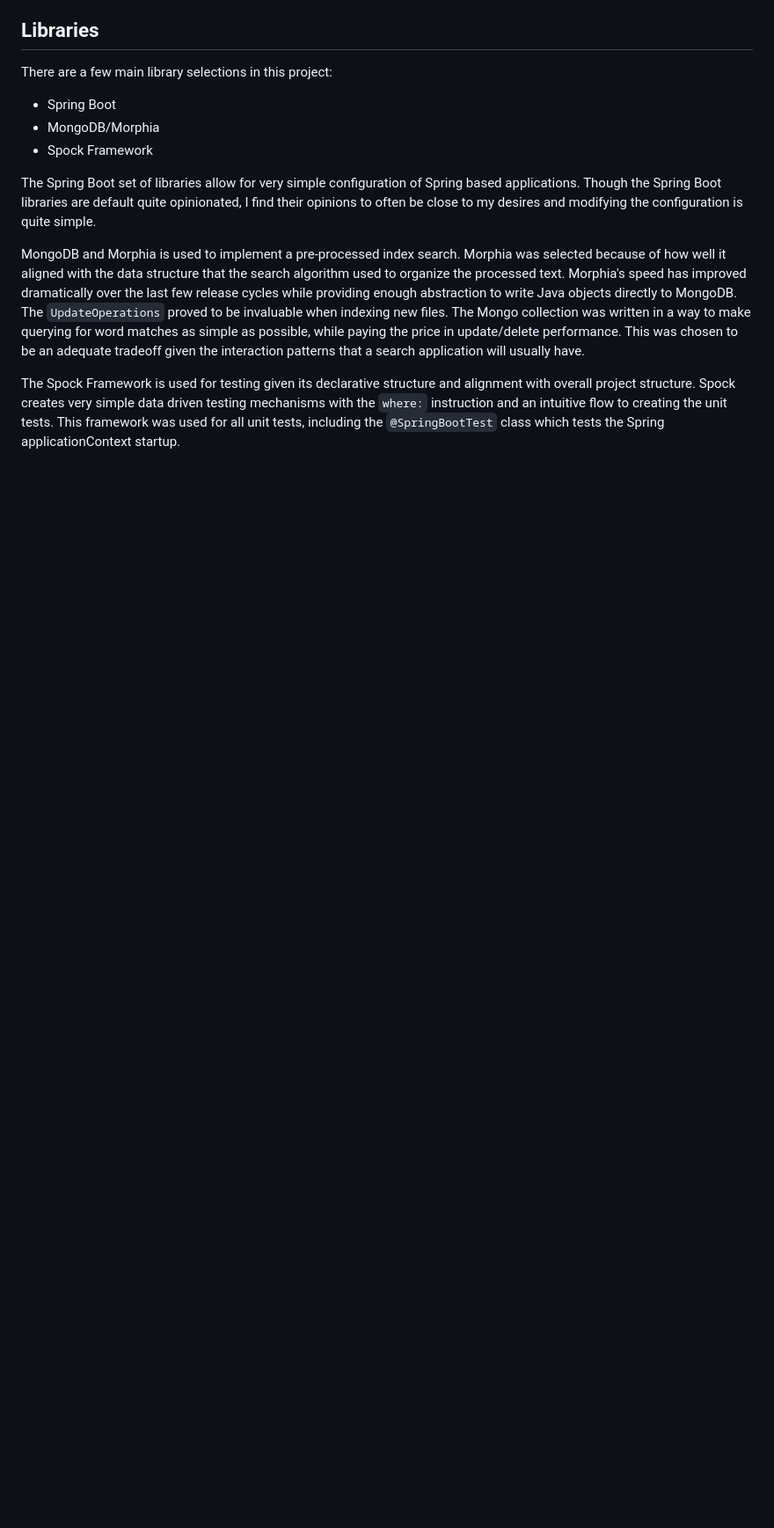
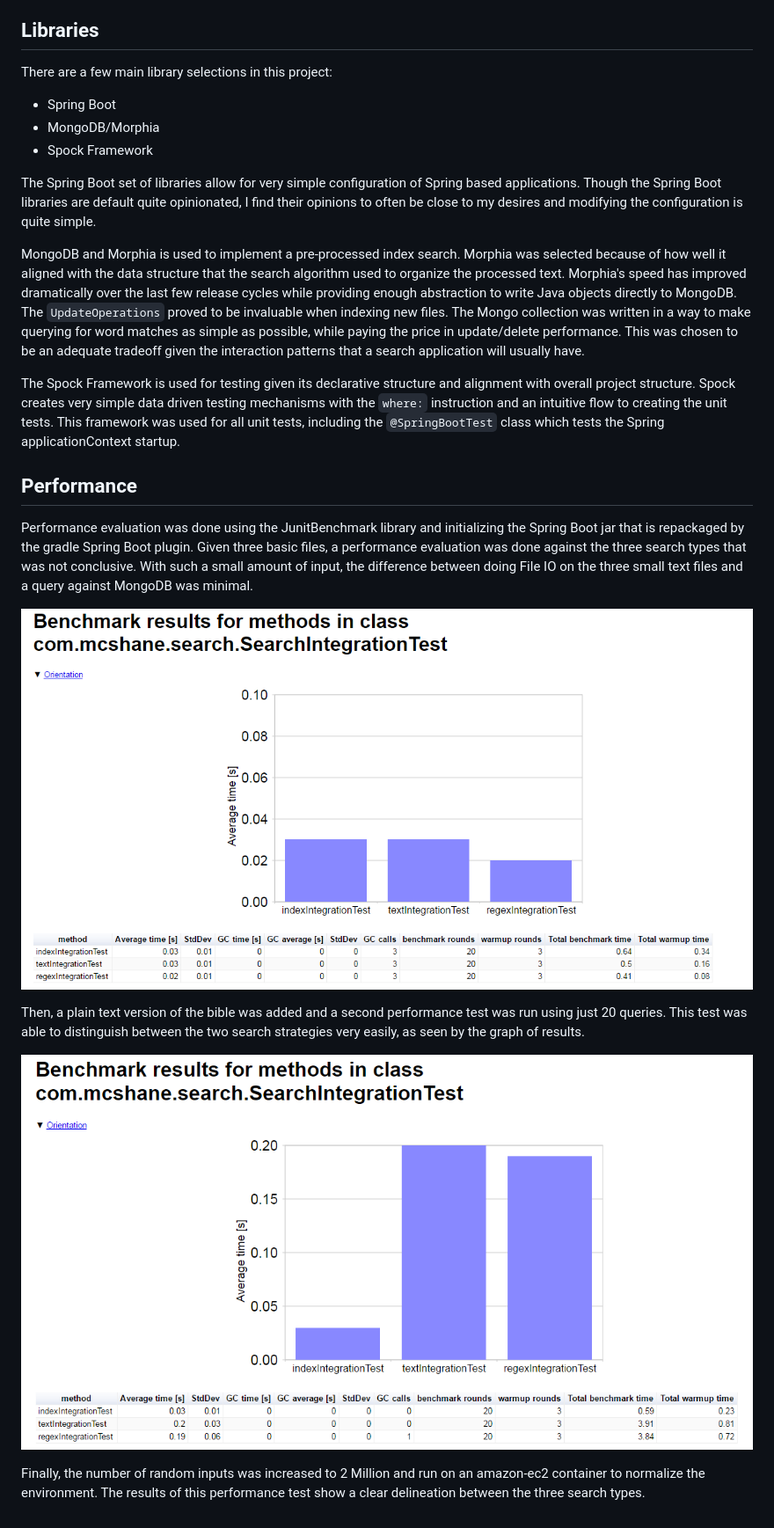
Before and after one commit to jmcshane/search, a Markdown page: README.md, the part around the change. Shown: that part at 88% size. Drawn GitHub-style; pictures changed too: initialRun.PNG (added), largeFile20runs.png (added); blank space fills up the shorter version.

Commit message:
Performance test images and results

```diff
--- a/README.md
+++ b/README.md
@@ -45,3 +45,15 @@ The Spring Boot set of libraries allow for very simple configuration of Spring b
 MongoDB and Morphia is used to implement a pre-processed index search.  Morphia was selected because of how well it aligned with the data structure that the search algorithm used to organize the processed text.  Morphia's speed has improved dramatically over the last few release cycles while providing enough abstraction to write Java objects directly to MongoDB.  The `UpdateOperations` proved to be invaluable when indexing new files.  The Mongo collection was written in a way to make querying for word matches as simple as possible, while paying the price in update/delete performance.  This was chosen to be an adequate tradeoff given the interaction patterns that a search application will usually have.
 
 The Spock Framework is used for testing given its declarative structure and alignment with overall project structure.  Spock creates very simple data driven testing mechanisms with the `where:` instruction and an intuitive flow to creating the unit tests.  This framework was used for all unit tests, including the `@SpringBootTest` class which tests the Spring applicationContext startup.
+
+## Performance
+
+Performance evaluation was done using the JunitBenchmark library and initializing the Spring Boot jar that is repackaged by the gradle Spring Boot plugin.  Given three basic files, a performance evaluation was done against the three search types that was not conclusive.  With such a small amount of input, the difference between doing File IO on the three small text files and a query against MongoDB was minimal.
+
+![First Performance Test](initialRun.PNG)
+
+Then, a plain text version of the bible was added and a second performance test was run using just 20 queries.  This test was able to distinguish between the two search strategies very easily, as seen by the graph of results.
+
+![Second Performance Test](largeFile20runs.png)
+
+Finally, the number of random inputs was increased to 2 Million and run on an amazon-ec2 container to normalize the environment.  The results of this performance test show a clear delineation between the three search types.
```
